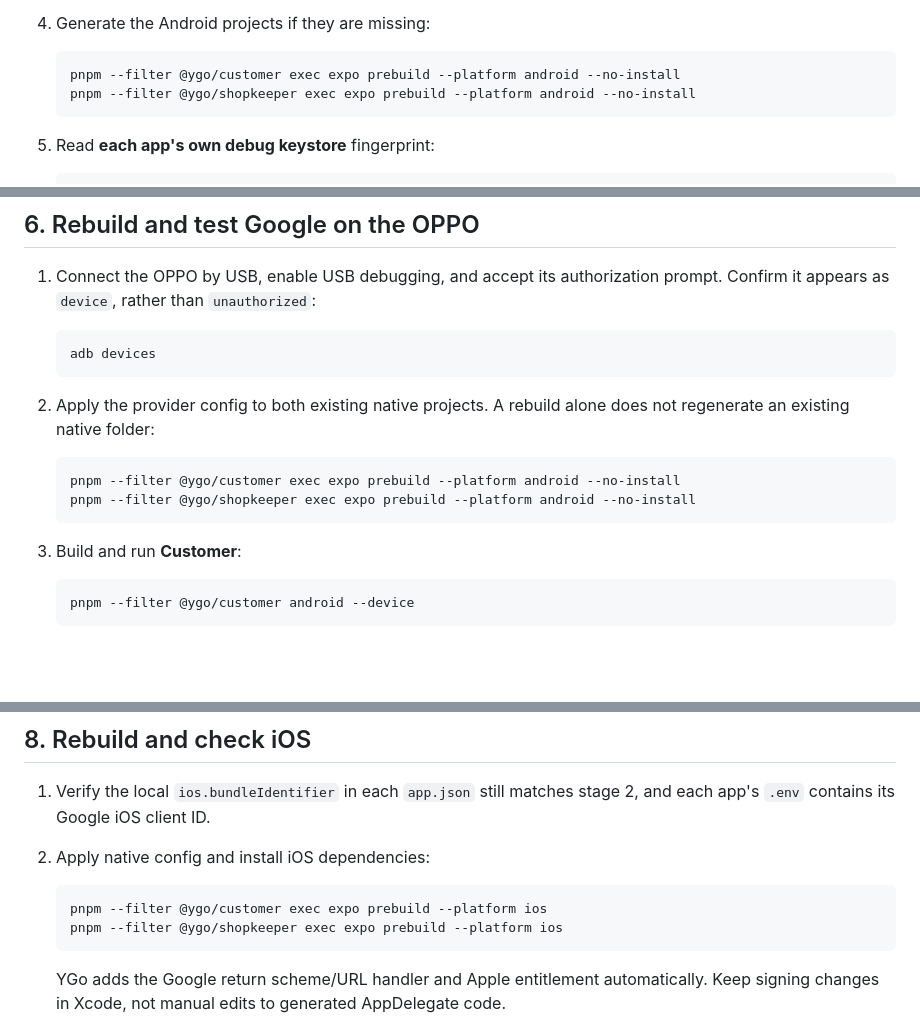
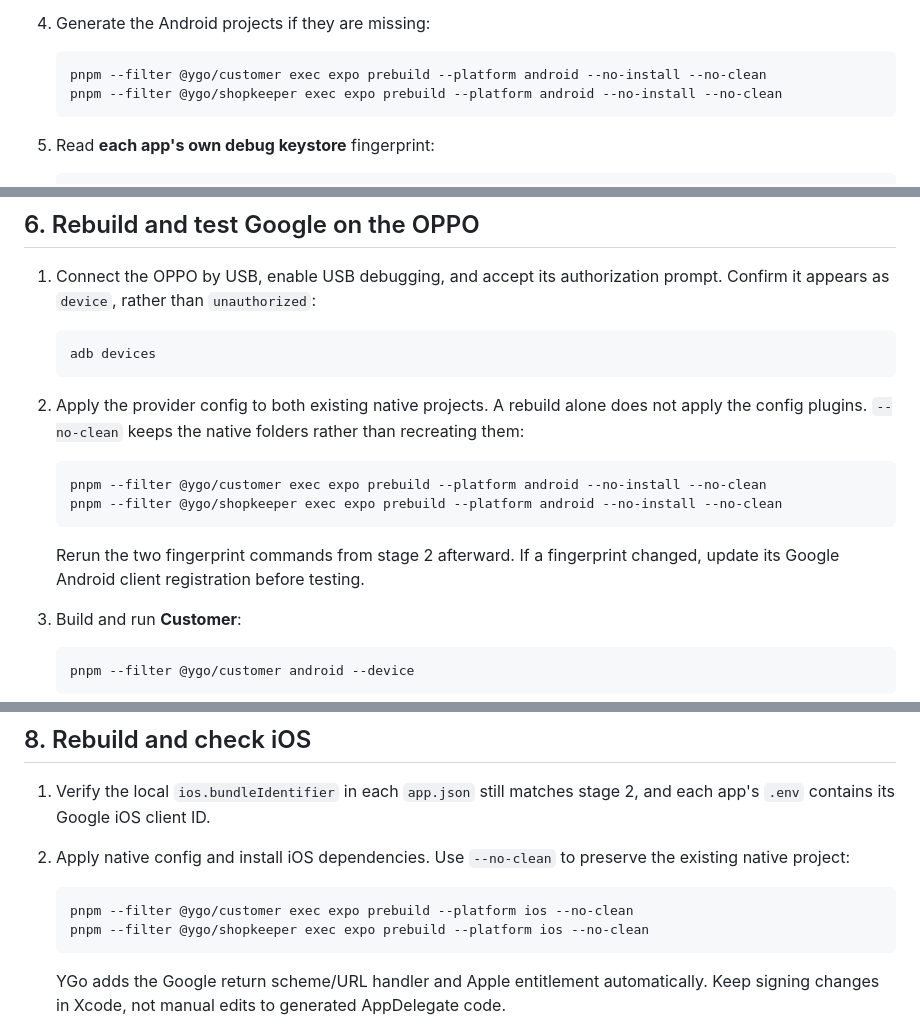
Before and after one commit to Hemanshujc1/YGo, a Markdown page: docs/operations/social-sign-in.md, 3 parts joined by grey strips. Rendered like a GitHub page; blank space fills up the shorter version.

Commit message:
Preserve native signing settings in setup instructions (#36)

````diff
--- a/docs/operations/social-sign-in.md
+++ b/docs/operations/social-sign-in.md
@@ -92,8 +92,8 @@ Google needs each Android **package name + signing certificate SHA-1**. Google a
 4. Generate the Android projects if they are missing:
 
    ```sh
-   pnpm --filter @ygo/customer exec expo prebuild --platform android --no-install
-   pnpm --filter @ygo/shopkeeper exec expo prebuild --platform android --no-install
+   pnpm --filter @ygo/customer exec expo prebuild --platform android --no-install --no-clean
+   pnpm --filter @ygo/shopkeeper exec expo prebuild --platform android --no-install --no-clean
    ```
 
 5. Read **each app's own debug keystore** fingerprint:
@@ -238,12 +238,14 @@ Local emailed codes appear in [Mailpit](http://localhost:8025); they are not del
    adb devices
    ```
 
-2. Apply the provider config to both existing native projects. A rebuild alone does not regenerate an existing native folder:
+2. Apply the provider config to both existing native projects. A rebuild alone does not apply the config plugins. `--no-clean` keeps the native folders rather than recreating them:
 
    ```sh
-   pnpm --filter @ygo/customer exec expo prebuild --platform android --no-install
-   pnpm --filter @ygo/shopkeeper exec expo prebuild --platform android --no-install
+   pnpm --filter @ygo/customer exec expo prebuild --platform android --no-install --no-clean
+   pnpm --filter @ygo/shopkeeper exec expo prebuild --platform android --no-install --no-clean
    ```
+
+   Rerun the two fingerprint commands from stage 2 afterward. If a fingerprint changed, update its Google Android client registration before testing.
 
 3. Build and run **Customer**:
 
@@ -284,11 +286,11 @@ Use an Apple developer team that can enable **Sign in with Apple**. If enrollmen
 ## 8. Rebuild and check iOS
 
 1. Verify the local `ios.bundleIdentifier` in each `app.json` still matches stage 2, and each app's `.env` contains its Google iOS client ID.
-2. Apply native config and install iOS dependencies:
+2. Apply native config and install iOS dependencies. Use `--no-clean` to preserve the existing native project:
 
    ```sh
-   pnpm --filter @ygo/customer exec expo prebuild --platform ios
-   pnpm --filter @ygo/shopkeeper exec expo prebuild --platform ios
+   pnpm --filter @ygo/customer exec expo prebuild --platform ios --no-clean
+   pnpm --filter @ygo/shopkeeper exec expo prebuild --platform ios --no-clean
    ```
 
    YGo adds the Google return scheme/URL handler and Apple entitlement automatically. Keep signing changes in Xcode, not manual edits to generated AppDelegate code.
````
Also changed, not shown: other parts of docs/operations/social-sign-in.md (+1 -1 lines).
